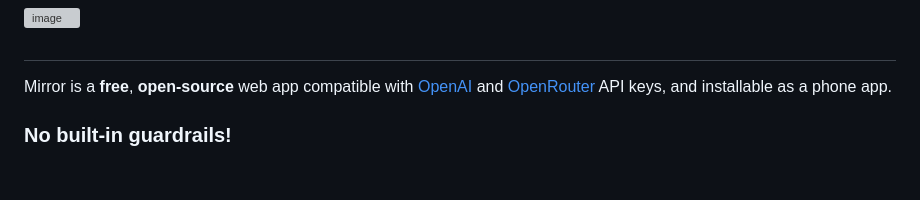
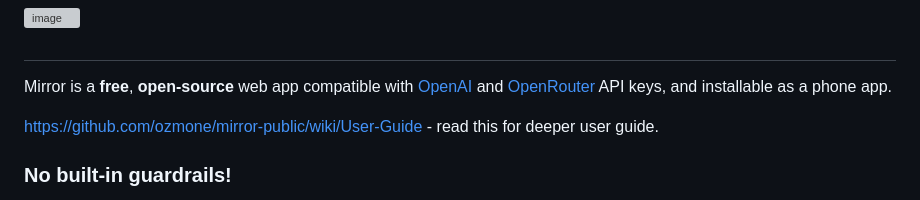
Before and after one commit to ozmone/mirror-public, a Markdown page: README.md, the part around the change. Rendered like a GitHub page; blank space fills up the shorter version; grey boxes are pictures that could not be loaded.

```diff
--- a/README.md
+++ b/README.md
@@ -3,6 +3,8 @@
 ##
 
 Mirror is a **free**, **open-source** web app compatible with [OpenAI](https://openai.com/api/) and [OpenRouter](https://openrouter.ai/) API keys, and installable as a phone app.
+
+https://github.com/ozmone/mirror-public/wiki/User-Guide   - read this for deeper user guide.
 
 ### No built-in guardrails!
 As a writer, it was difficult to talk to GPT 5.2+ models that have such heavy guardrails. So that's why I was frustrated and made Mirror app - a way to talk to 4o again as well as any other model I want.
```
